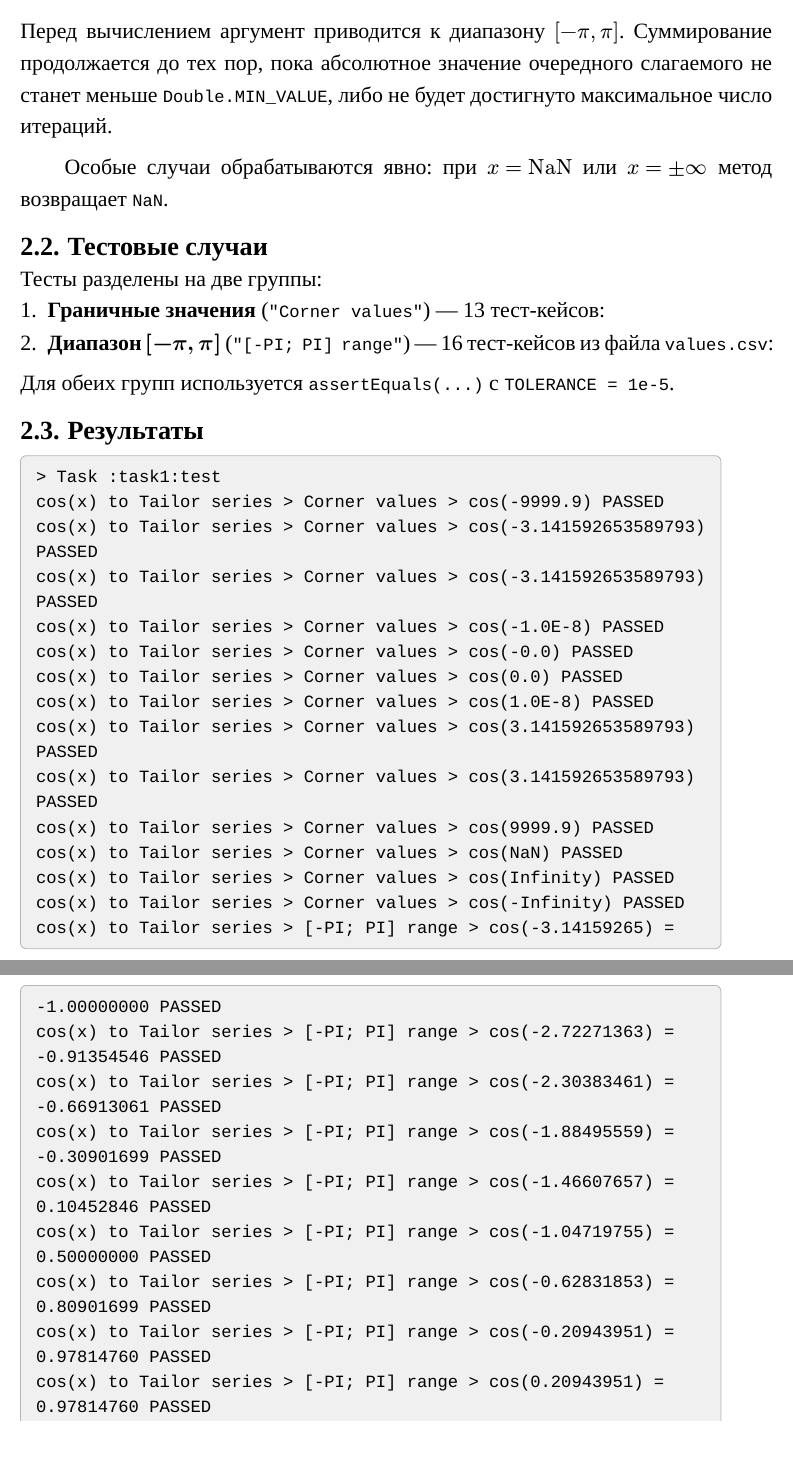
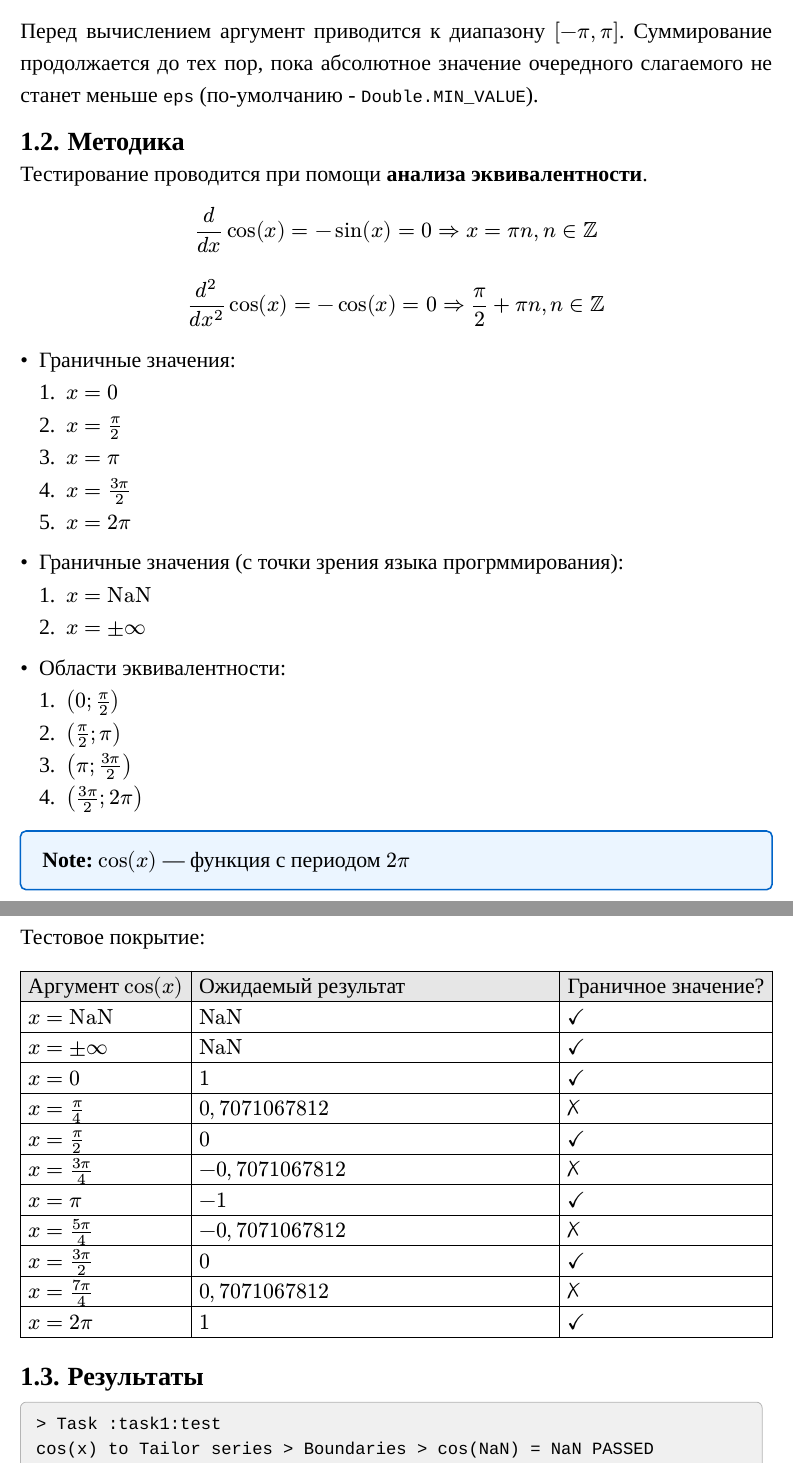
Before and after one commit to S1riyS/testing-course, a Typst document (lab1/report/main.typ, which reads lab1/report/assets/task1.result.txt): two parts of pages 3 and 4 of 8, joined at a grey line, cut so that both start at the same text. Compiled offline with Typst 0.15.

Commit message:
Partial fix of task 1

```diff
--- a/lab1/report/assets/task1.result.txt
+++ b/lab1/report/assets/task1.result.txt
@@ -1,30 +1,6 @@
 > Task :task1:test
-cos(x) to Tailor series > Corner values > cos(-9999.9) PASSED
-cos(x) to Tailor series > Corner values > cos(-3.141592653589793) PASSED
-cos(x) to Tailor series > Corner values > cos(-3.141592653589793) PASSED
-cos(x) to Tailor series > Corner values > cos(-1.0E-8) PASSED
-cos(x) to Tailor series > Corner values > cos(-0.0) PASSED
-cos(x) to Tailor series > Corner values > cos(0.0) PASSED
-cos(x) to Tailor series > Corner values > cos(1.0E-8) PASSED
-cos(x) to Tailor series > Corner values > cos(3.141592653589793) PASSED
-cos(x) to Tailor series > Corner values > cos(3.141592653589793) PASSED
-cos(x) to Tailor series > Corner values > cos(9999.9) PASSED
-cos(x) to Tailor series > Corner values > cos(NaN) PASSED
-cos(x) to Tailor series > Corner values > cos(Infinity) PASSED
-cos(x) to Tailor series > Corner values > cos(-Infinity) PASSED
-cos(x) to Tailor series > [-PI; PI] range > cos(-3.14159265) = -1.00000000 PASSED
-cos(x) to Tailor series > [-PI; PI] range > cos(-2.72271363) = -0.91354546 PASSED
-cos(x) to Tailor series > [-PI; PI] range > cos(-2.30383461) = -0.66913061 PASSED
-cos(x) to Tailor series > [-PI; PI] range > cos(-1.88495559) = -0.30901699 PASSED
-cos(x) to Tailor series > [-PI; PI] range > cos(-1.46607657) = 0.10452846 PASSED
-cos(x) to Tailor series > [-PI; PI] range > cos(-1.04719755) = 0.50000000 PASSED
-cos(x) to Tailor series > [-PI; PI] range > cos(-0.62831853) = 0.80901699 PASSED
-cos(x) to Tailor series > [-PI; PI] range > cos(-0.20943951) = 0.97814760 PASSED
-cos(x) to Tailor series > [-PI; PI] range > cos(0.20943951) = 0.97814760 PASSED
-cos(x) to Tailor series > [-PI; PI] range > cos(0.62831853) = 0.80901699 PASSED
-cos(x) to Tailor series > [-PI; PI] range > cos(1.04719755) = 0.50000000 PASSED
-cos(x) to Tailor series > [-PI; PI] range > cos(1.46607657) = 0.10452846 PASSED
-cos(x) to Tailor series > [-PI; PI] range > cos(1.88495559) = -0.30901699 PASSED
-cos(x) to Tailor series > [-PI; PI] range > cos(2.30383461) = -0.66913061 PASSED
-cos(x) to Tailor series > [-PI; PI] range > cos(2.72271363) = -0.91354546 PASSED
-cos(x) to Tailor series > [-PI; PI] range > cos(3.14159265) = -1.00000000 PASSED
+cos(x) to Tailor series > Boundaries > cos(NaN) = NaN PASSED
+cos(x) to Tailor series > Boundaries > cos(Infinity) = NaN PASSED
+cos(x) to Tailor series > Boundaries > cos(-Infinity) = NaN PASSED
+cos(x) to Tailor series > Boundaries > cos(3.141592653589793) = -1 PASSED
+cos(x) to Tailor series > Boundaries > cos(-3.141592653589793) = -1 PASSED
--- a/lab1/report/main.typ
+++ b/lab1/report/main.typ
@@ -103,16 +88,23 @@ $ cos(x) = sum_(n=0)^(infinity) frac((-1)^n x^(2n), (2n)!) = 1 - frac(x^2, 2!) +
 
 Перед вычислением аргумент приводится к диапазону $[-π, π]$.
 Суммирование продолжается до тех пор,
-пока абсолютное значение очередного слагаемого не станет меньше `Double.MIN_VALUE`,
-либо не будет достигнуто максимальное число итераций.
+пока абсолютное значение очередного слагаемого не станет меньше `eps` (по-умолчанию - `Double.MIN_VALUE`).
+== Методика
 
-Особые случаи обрабатываются явно: при $x = "NaN"$ или $x = ±infinity$ метод возвращает
-`NaN`.
+Тестирование проводится при помощи *анализа эквивалентности*.
 
-== Тестовые случаи
+$ frac(d, d x)cos(x) = -sin(x) = 0 => x = pi n, n in ZZ $
+$ frac(d^2, d x^2)cos(x) = -cos(x) = 0 => frac(pi, 2) + pi n, n in ZZ $
 
-Тесты разделены на две группы:
-+ *Граничные значения* (`"Corner values"`) — 13 тест-кейсов:
-+ *Диапазон $[-π, π]$* (`"[-PI; PI] range"`) — 16 тест-кейсов из файла `values.csv`:
+- Граничные значения:
+  + $x = 0$
+  + $x = frac(pi, 2)$
+  + $x = pi$
+  + $x = frac(3pi, 2)$
+  + $x = 2pi$
 
-Для обеих групп используется `assertEquals(...)` с `TOLERANCE = 1e-5`.
+- Граничные значения (с точки зрения языка прогрммирования):
+  + $x = "NaN"$
+  + $x = ±infinity$
+
+- Области эквивалентности:
@@ -118,0 +123,4 @@ $ cos(x) = sum_(n=0)^(infinity) frac((-1)^n x^(2n), (2n)!) = 1 - frac(x^2, 2!) +
+  *Note:* $cos(x)$ --- функция с периодом $2pi$
+]
+
+#pagebreak()
@@ -118,0 +132,7 @@ $ cos(x) = sum_(n=0)^(infinity) frac((-1)^n x^(2n), (2n)!) = 1 - frac(x^2, 2!) +
+  stroke: 0.5pt,
+  align: (left, left),
+  fill: (_, row) => if row == 0 { luma(230) } else { none },
+  [Аргумент $cos(x)$], [Ожидаемый результат], [Граничное значение?],
+  [$x = "NaN"$], [$"NaN"$], [$checkmark$],
+  [$x = ± infinity$], [$"NaN"$], [$checkmark$],
+  [$x = 0$], [$1$], [$checkmark$],
@@ -118,0 +142 @@ $ cos(x) = sum_(n=0)^(infinity) frac((-1)^n x^(2n), (2n)!) = 1 - frac(x^2, 2!) +
+  [$x = pi$], [$-1$], [$checkmark$],
@@ -119,3 +146,5 @@ $ cos(x) = sum_(n=0)^(infinity) frac((-1)^n x^(2n), (2n)!) = 1 - frac(x^2, 2!) +
+  [$x = 2pi$], [$1$], [$checkmark$],
+)
 
 == Результаты
 
```
Also changed, not shown: lab1/report/assets/task1.result.txt (3 more changed lines), lab1/report/main.typ (40 more changed lines), 2 other files.
